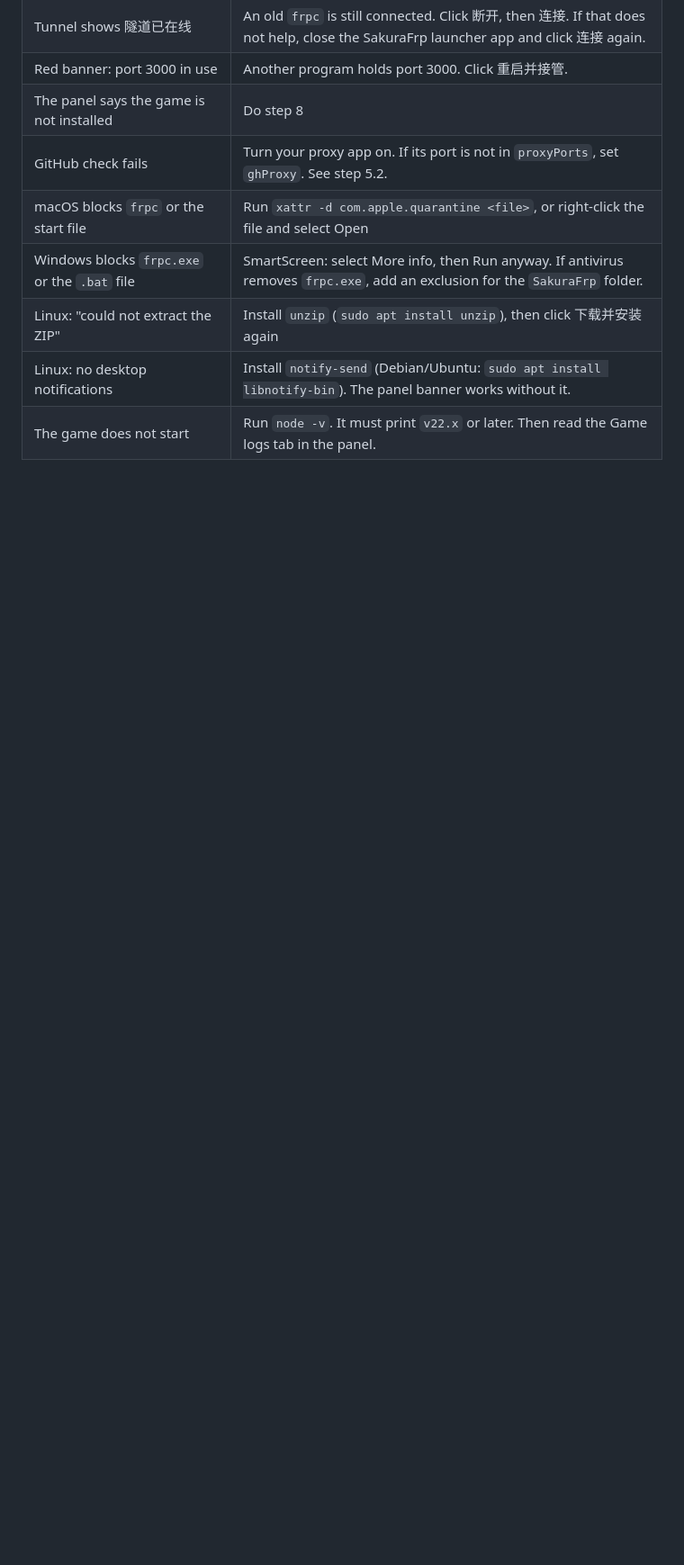
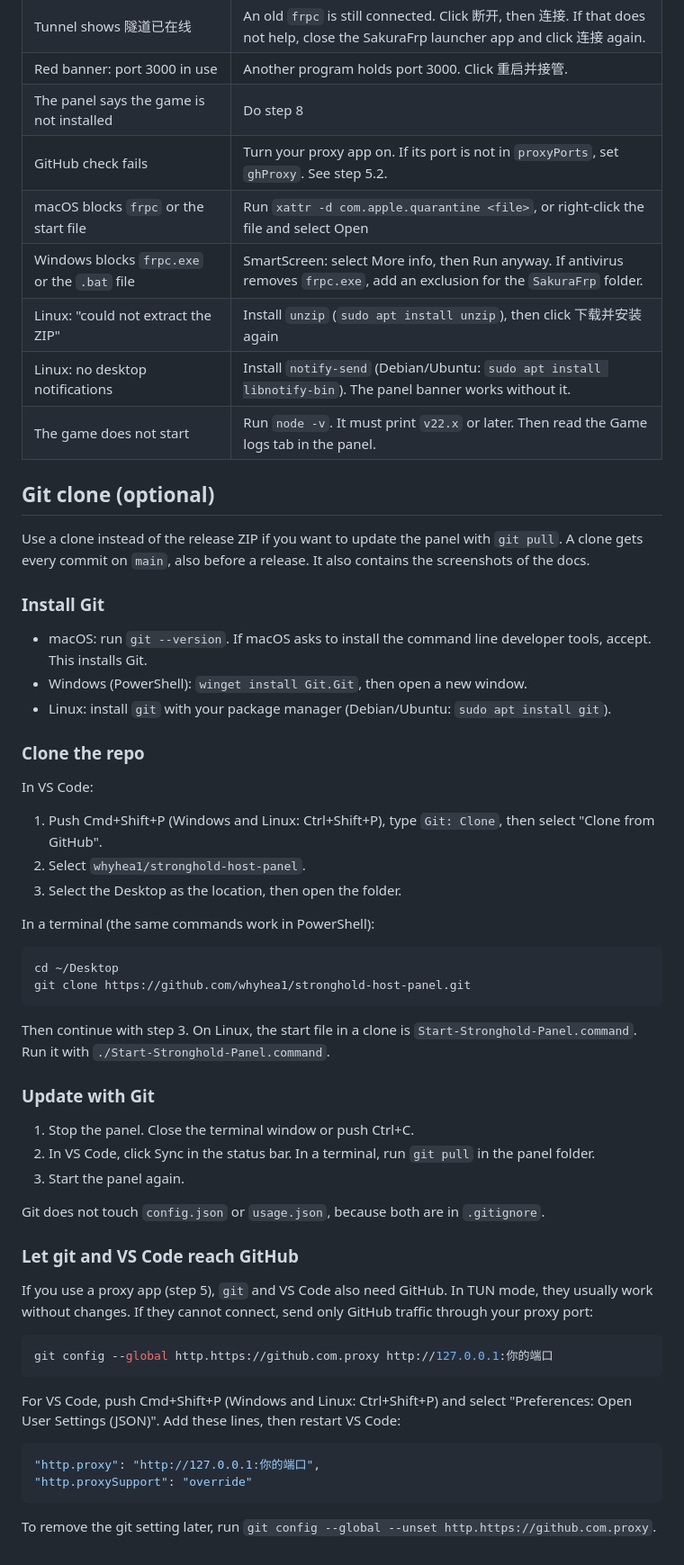
Before and after one commit to whyhea1/stronghold-host-panel, a Markdown page: INSTALL.md, the part around one of its changes. Shown at 90% size. Rendered like a GitHub page; blank space fills up the shorter version.

Commit message:
INSTALL: release ZIP as the main path, Git clone moved to an optional section

````diff
--- a/INSTALL.md
+++ b/INSTALL.md
@@ -623,3 +611,55 @@ If you use a release ZIP, download the new ZIP from [Releases](https://github.co
 | Linux: "could not extract the ZIP" | Install `unzip` (`sudo apt install unzip`), then click 下载并安装 again |
 | Linux: no desktop notifications | Install `notify-send` (Debian/Ubuntu: `sudo apt install libnotify-bin`). The panel banner works without it. |
 | The game does not start | Run `node -v`. It must print `v22.x` or later. Then read the Game logs tab in the panel. |
+
+## Git clone (optional)
+
+Use a clone instead of the release ZIP if you want to update the panel with `git pull`. A clone gets every commit on `main`, also before a release. It also contains the screenshots of the docs.
+
+### Install Git
+
+- macOS: run `git --version`. If macOS asks to install the command line developer tools, accept. This installs Git.
+- Windows (PowerShell): `winget install Git.Git`, then open a new window.
+- Linux: install `git` with your package manager (Debian/Ubuntu: `sudo apt install git`).
+
+### Clone the repo
+
+In VS Code:
+
+1. Push Cmd+Shift+P (Windows and Linux: Ctrl+Shift+P), type `Git: Clone`, then select "Clone from GitHub".
+2. Select `whyhea1/stronghold-host-panel`.
+3. Select the Desktop as the location, then open the folder.
+
+In a terminal (the same commands work in PowerShell):
+
+```bash
+cd ~/Desktop
+git clone https://github.com/whyhea1/stronghold-host-panel.git
+```
+
+Then continue with step 3. On Linux, the start file in a clone is `Start-Stronghold-Panel.command`. Run it with `./Start-Stronghold-Panel.command`.
+
+### Update with Git
+
+1. Stop the panel. Close the terminal window or push Ctrl+C.
+2. In VS Code, click Sync in the status bar. In a terminal, run `git pull` in the panel folder.
+3. Start the panel again.
+
+Git does not touch `config.json` or `usage.json`, because both are in `.gitignore`.
+
+### Let git and VS Code reach GitHub
+
+If you use a proxy app (step 5), `git` and VS Code also need GitHub. In TUN mode, they usually work without changes. If they cannot connect, send only GitHub traffic through your proxy port:
+
+```bash
+git config --global http.https://github.com.proxy http://127.0.0.1:你的端口
+```
+
+For VS Code, push Cmd+Shift+P (Windows and Linux: Ctrl+Shift+P) and select "Preferences: Open User Settings (JSON)". Add these lines, then restart VS Code:
+
+```json
+"http.proxy": "http://127.0.0.1:你的端口",
+"http.proxySupport": "override"
+```
+
+To remove the git setting later, run `git config --global --unset http.https://github.com.proxy`.
````
Also changed, not shown: other parts of INSTALL.md (+74 -86 lines).
